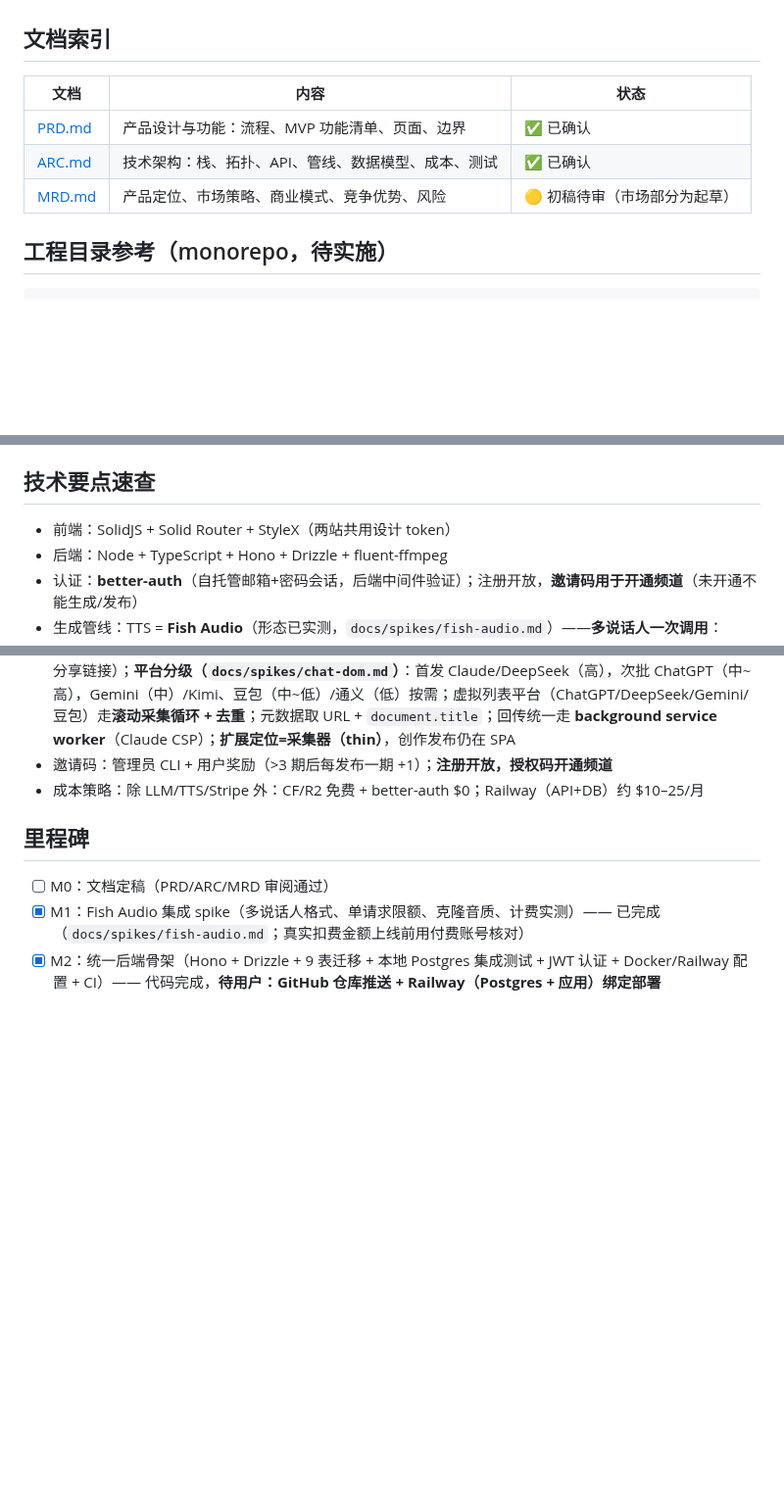
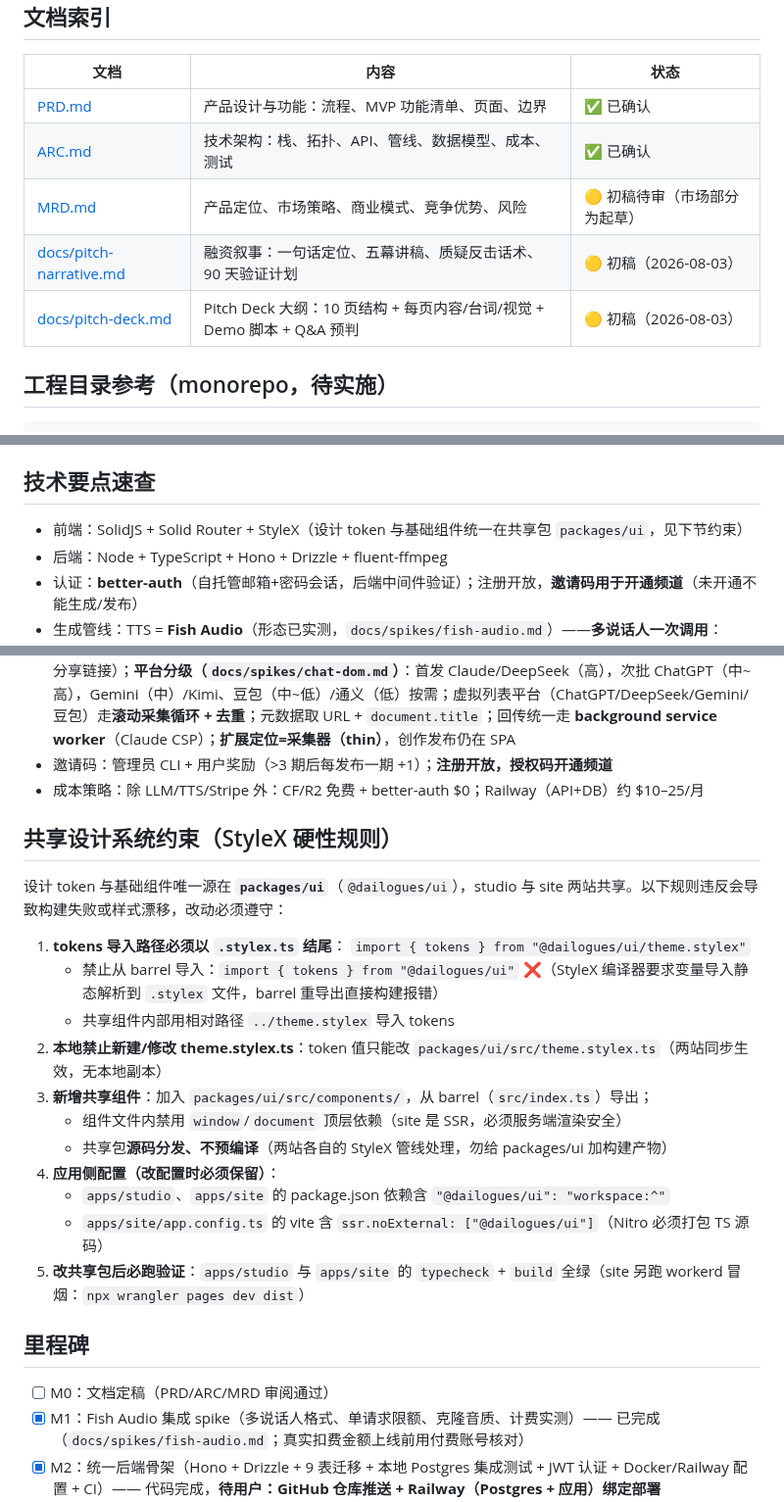
Before and after one commit to brickhu/dailog, a Markdown page: AGENT.md, 3 parts joined by grey strips. Shown at 98% size. Rendered like a GitHub page; blank space fills up the shorter version.

Commit message:
docs: AGENT.md 新增共享设计系统约束（StyleX tokens 须 .stylex.ts 直连导入等硬性规则）

```diff
--- a/AGENT.md
+++ b/AGENT.md
@@ -14,6 +14,8 @@
 | [PRD.md](./PRD.md) | 产品设计与功能：流程、MVP 功能清单、页面、边界 | ✅ 已确认 |
 | [ARC.md](./ARC.md) | 技术架构：栈、拓扑、API、管线、数据模型、成本、测试 | ✅ 已确认 |
 | [MRD.md](./MRD.md) | 产品定位、市场策略、商业模式、竞争优势、风险 | 🟡 初稿待审（市场部分为起草） |
+| [docs/pitch-narrative.md](./docs/pitch-narrative.md) | 融资叙事：一句话定位、五幕讲稿、质疑反击话术、90 天验证计划 | 🟡 初稿（2026-08-03） |
+| [docs/pitch-deck.md](./docs/pitch-deck.md) | Pitch Deck 大纲：10 页结构 + 每页内容/台词/视觉 + Demo 脚本 + Q&A 预判 | 🟡 初稿（2026-08-03） |
 
 ## 工程目录参考（monorepo，待实施）
 
@@ -72,7 +74,7 @@ dailogues/
 
 ## 技术要点速查
 
-- 前端：SolidJS + Solid Router + StyleX（两站共用设计 token）
+- 前端：SolidJS + Solid Router + StyleX（设计 token 与基础组件统一在共享包 `packages/ui`，见下节约束）
 - 后端：Node + TypeScript + Hono + Drizzle + fluent-ffmpeg
 - 认证：**better-auth**（自托管邮箱+密码会话，后端中间件验证）；注册开放，**邀请码用于开通频道**（未开通不能生成/发布）
 - 生成管线：TTS = **Fish Audio**（形态已实测，`docs/spikes/fish-audio.md`）——**多说话人一次调用**：`text` 内嵌 `<|speaker:N|>` 标签 + `reference_id` 数组（**非 text/chunks 数组**）；主持人零样本克隆走 **msgpack `references` 内联音频**（JSON 无 base64 字段、带不了原始音频）；**混合模式受限**（一次调用不能混用内联 + 固定 id）→ 按段 fallback（host 段 msgpack 内联零样本 + guest 段固定音色逐段合成，实测形态）+ ffmpeg 拼接；单请求 ≥12000 中文未触上限；免费模型 `s2.1-pro-free`（$0）可用；默认 `temperature=0.7` 一致性波动 ~12%（可接受）→ ffmpeg 拼接固定片头片尾 → R2；备选切换预案见 ARC §3.3 / `docs/spikes/tts-comparison.md`
@@ -82,6 +84,23 @@ dailogues/
 - 导入：**浏览器扩展统一采集**（登录态下读取本人对话，含元数据：标题/对话ID/平台/原始链接，无验证码、无分享链接）；**平台分级（`docs/spikes/chat-dom.md`）**：首发 Claude/DeepSeek（高），次批 ChatGPT（中~高），Gemini（中）/Kimi、豆包（中~低）/通义（低）按需；虚拟列表平台（ChatGPT/DeepSeek/Gemini/豆包）走**滚动采集循环 + 去重**；元数据取 URL + `document.title`；回传统一走 **background service worker**（Claude CSP）；**扩展定位=采集器（thin）**，创作发布仍在 SPA
 - 邀请码：管理员 CLI + 用户奖励（>3 期后每发布一期 +1）；**注册开放，授权码开通频道**
 - 成本策略：除 LLM/TTS/Stripe 外：CF/R2 免费 + better-auth $0；Railway（API+DB）约 $10–25/月
+
+## 共享设计系统约束（StyleX 硬性规则）
+
+设计 token 与基础组件唯一源在 **`packages/ui`**（`@dailogues/ui`），studio 与 site 两站共享。以下规则违反会导致构建失败或样式漂移，改动必须遵守：
+
+1. **tokens 导入路径必须以 `.stylex.ts` 结尾**：
+   `import { tokens } from "@dailogues/ui/theme.stylex"`
+   - 禁止从 barrel 导入：`import { tokens } from "@dailogues/ui"` ❌（StyleX 编译器要求变量导入静态解析到 `.stylex` 文件，barrel 重导出直接构建报错）
+   - 共享组件内部用相对路径 `../theme.stylex` 导入 tokens
+2. **本地禁止新建/修改 theme.stylex.ts**：token 值只能改 `packages/ui/src/theme.stylex.ts`（两站同步生效，无本地副本）
+3. **新增共享组件**：加入 `packages/ui/src/components/`，从 barrel（`src/index.ts`）导出；
+   - 组件文件内禁用 `window`/`document` 顶层依赖（site 是 SSR，必须服务端渲染安全）
+   - 共享包**源码分发、不预编译**（两站各自的 StyleX 管线处理，勿给 packages/ui 加构建产物）
+4. **应用侧配置（改配置时必须保留）**：
+   - `apps/studio`、`apps/site` 的 package.json 依赖含 `"@dailogues/ui": "workspace:^"`
+   - `apps/site/app.config.ts` 的 vite 含 `ssr.noExternal: ["@dailogues/ui"]`（Nitro 必须打包 TS 源码）
+5. **改共享包后必跑验证**：`apps/studio` 与 `apps/site` 的 `typecheck` + `build` 全绿（site 另跑 workerd 冒烟：`npx wrangler pages dev dist`）
 
 ## 里程碑
 
```
Also changed, not shown: other parts of AGENT.md (+1 -0 lines).
